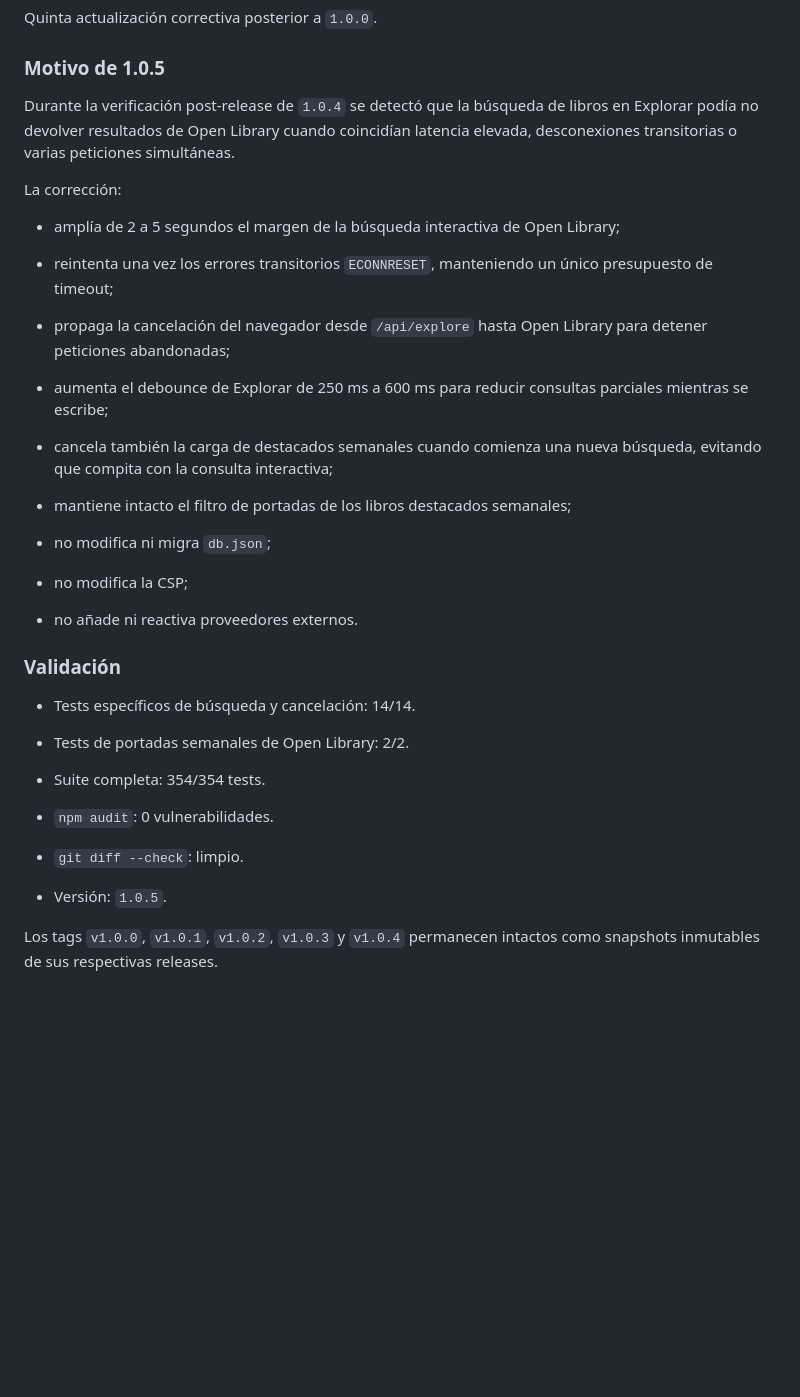
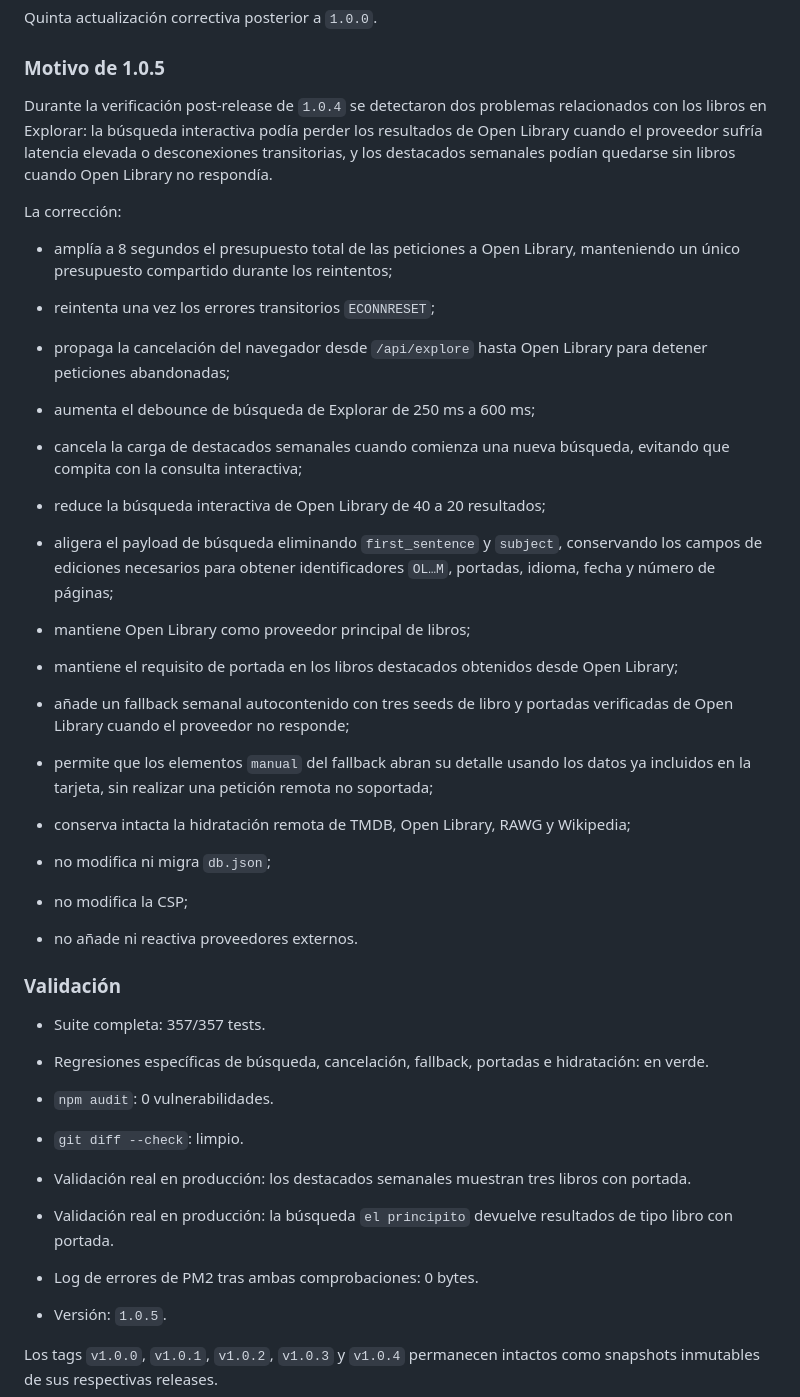
Before and after one commit to paulaasensio14/quacker, a Markdown page: docs/RELEASE_NOTES.md, the part around the change. GitHub-like rendering; blank space fills up the shorter version.

Commit message:
docs: completa notas de v1.0.5

```diff
--- a/docs/RELEASE_NOTES.md
+++ b/docs/RELEASE_NOTES.md
@@ -6,21 +6,33 @@ Quinta actualización correctiva posterior a `1.0.0`.
 
 ### Motivo de 1.0.5
 
-Durante la verificación post-release de `1.0.4` se detectó que la búsqueda de libros en Explorar podía no devolver resultados de Open Library cuando coincidían latencia elevada, desconexiones transitorias o varias peticiones simultáneas.
+Durante la verificación post-release de `1.0.4` se detectaron dos problemas relacionados con los libros en Explorar: la búsqueda interactiva podía perder los resultados de Open Library cuando el proveedor sufría latencia elevada o desconexiones transitorias, y los destacados semanales podían quedarse sin libros cuando Open Library no respondía.
 
 La corrección:
 
-- amplía de 2 a 5 segundos el margen de la búsqueda interactiva de Open Library;
+- amplía a 8 segundos el presupuesto total de las peticiones a Open Library, manteniendo un único presupuesto compartido durante los reintentos;
 
-- reintenta una vez los errores transitorios `ECONNRESET`, manteniendo un único presupuesto de timeout;
+- reintenta una vez los errores transitorios `ECONNRESET`;
 
 - propaga la cancelación del navegador desde `/api/explore` hasta Open Library para detener peticiones abandonadas;
 
-- aumenta el debounce de Explorar de 250 ms a 600 ms para reducir consultas parciales mientras se escribe;
+- aumenta el debounce de búsqueda de Explorar de 250 ms a 600 ms;
 
-- cancela también la carga de destacados semanales cuando comienza una nueva búsqueda, evitando que compita con la consulta interactiva;
+- cancela la carga de destacados semanales cuando comienza una nueva búsqueda, evitando que compita con la consulta interactiva;
 
-- mantiene intacto el filtro de portadas de los libros destacados semanales;
+- reduce la búsqueda interactiva de Open Library de 40 a 20 resultados;
+
+- aligera el payload de búsqueda eliminando `first_sentence` y `subject`, conservando los campos de ediciones necesarios para obtener identificadores `OL…M`, portadas, idioma, fecha y número de páginas;
+
+- mantiene Open Library como proveedor principal de libros;
+
+- mantiene el requisito de portada en los libros destacados obtenidos desde Open Library;
+
+- añade un fallback semanal autocontenido con tres seeds de libro y portadas verificadas de Open Library cuando el proveedor no responde;
+
+- permite que los elementos `manual` del fallback abran su detalle usando los datos ya incluidos en la tarjeta, sin realizar una petición remota no soportada;
+
+- conserva intacta la hidratación remota de TMDB, Open Library, RAWG y Wikipedia;
 
 - no modifica ni migra `db.json`;
 
@@ -30,15 +42,19 @@ La corrección:
 
 ### Validación
 
-- Tests específicos de búsqueda y cancelación: 14/14.
+- Suite completa: 357/357 tests.
 
-- Tests de portadas semanales de Open Library: 2/2.
-
-- Suite completa: 354/354 tests.
+- Regresiones específicas de búsqueda, cancelación, fallback, portadas e hidratación: en verde.
 
 - `npm audit`: 0 vulnerabilidades.
 
 - `git diff --check`: limpio.
+
+- Validación real en producción: los destacados semanales muestran tres libros con portada.
+
+- Validación real en producción: la búsqueda `el principito` devuelve resultados de tipo libro con portada.
+
+- Log de errores de PM2 tras ambas comprobaciones: 0 bytes.
 
 - Versión: `1.0.5`.
 
```
